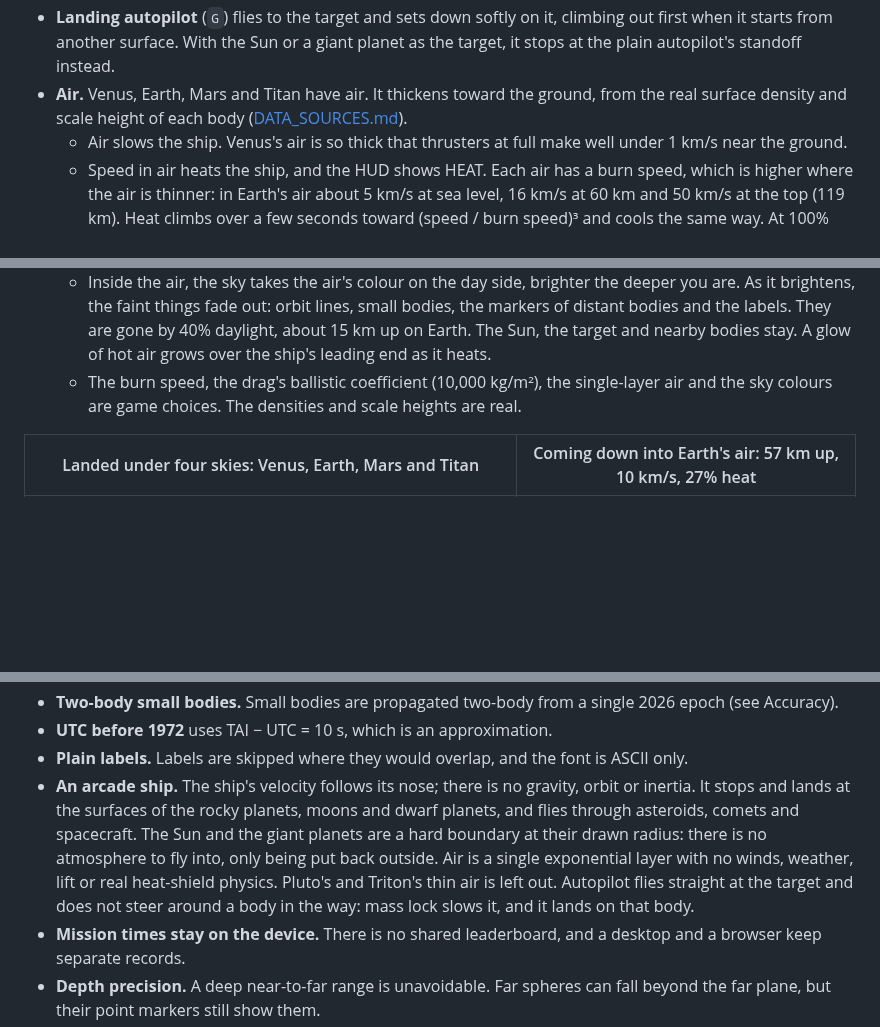
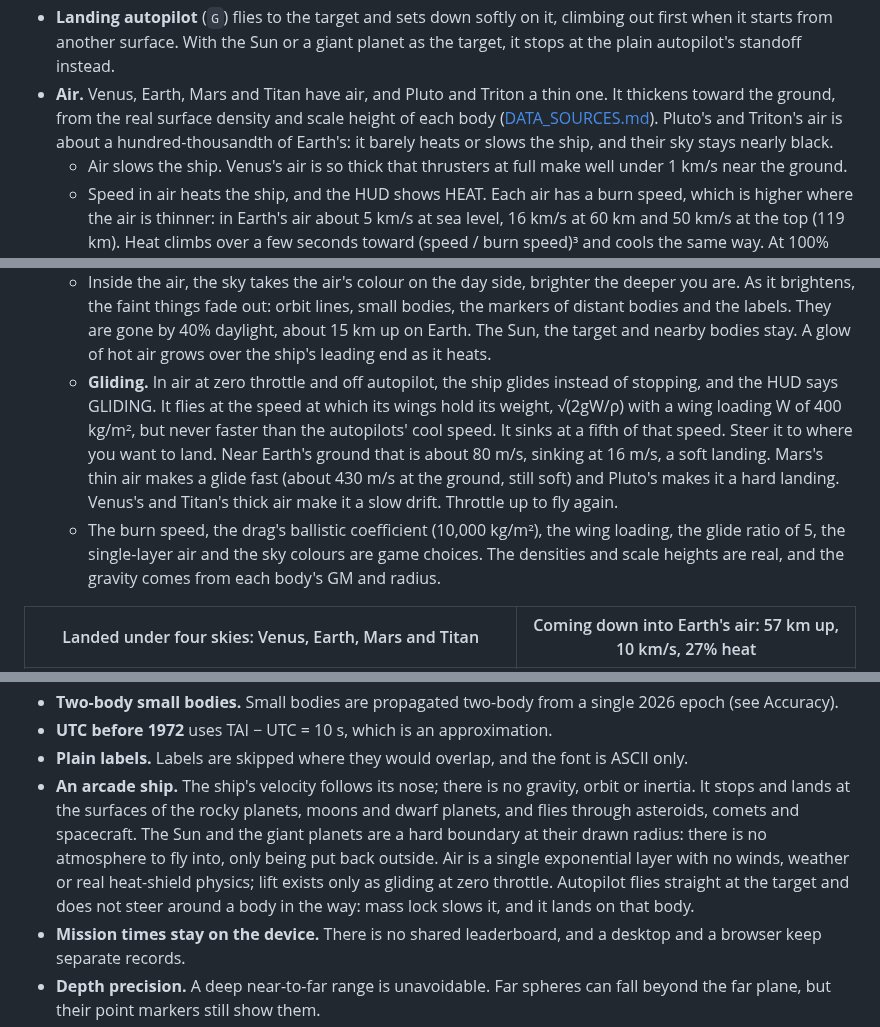
Before and after one commit to Preponderous-Software/orrery, a Markdown page: README.md, 3 parts joined by grey strips. Drawn GitHub-style; blank space fills up the shorter version.

```diff
--- a/README.md
+++ b/README.md
@@ -159,13 +159,14 @@ up through speed tiers.
 - **Autopilot** (`T`) turns the ship to the target, picks the drive and throttle, and stops a few radii out. From a surface it first climbs straight up. Any stick or throttle input takes back control.
 - **Landing.** The speed into the surface at touchdown grades the landing: up to 120 m/s is a landing, up to 600 m/s a hard landing, and anything faster a crash. These are game thresholds; on thrusters a landing is under 6% throttle. A landed ship sits level and turns with the body as it rotates (from its IAU rotation elements). The throttle alone does not move it: pitch the nose up and throttle to lift off. A crash puts the ship back a quarter of a radius above the surface, at rest and pointing up. The Sun and the giant planets (Jupiter, Saturn, Uranus, Neptune) have no solid surface: their drawn radius is the IAU one, the 1 bar level in a giant's atmosphere. Reaching it at any speed burns the ship up in the Sun or loses it in a giant's clouds, and it is put back outside as after a crash. The HUD shows the climb or descent rate near a surface.
 - **Landing autopilot** (`G`) flies to the target and sets down softly on it, climbing out first when it starts from another surface. With the Sun or a giant planet as the target, it stops at the plain autopilot's standoff instead.
-- **Air.** Venus, Earth, Mars and Titan have air. It thickens toward the ground, from the real surface density and scale height of each body ([DATA_SOURCES.md](DATA_SOURCES.md#air)).
+- **Air.** Venus, Earth, Mars and Titan have air, and Pluto and Triton a thin one. It thickens toward the ground, from the real surface density and scale height of each body ([DATA_SOURCES.md](DATA_SOURCES.md#air)). Pluto's and Triton's air is about a hundred-thousandth of Earth's: it barely heats or slows the ship, and their sky stays nearly black.
   - Air slows the ship. Venus's air is so thick that thrusters at full make well under 1 km/s near the ground.
   - Speed in air heats the ship, and the HUD shows HEAT. Each air has a burn speed, which is higher where the air is thinner: in Earth's air about 5 km/s at sea level, 16 km/s at 60 km and 50 km/s at the top (119 km). Heat climbs over a few seconds toward (speed / burn speed)³ and cools the same way. At 100% the ship burns up and is put back above the air, as after a crash. Above 75% the HUD warns HOT.
   - So come down on thrusters, or throttle well back on cruise. Mass lock alone lets the ship into Earth's air at about 70 km/s, which burns it up within a second.
   - Both autopilots keep to 60% of the burn speed in air (about 25% heat) and slow down before reaching the air's top. The landing autopilot reaches the ground in about 30 s on Earth, 20 s on Mars, 60 s on Titan and 90 s on Venus, all from its standoff.
   - Inside the air, the sky takes the air's colour on the day side, brighter the deeper you are. As it brightens, the faint things fade out: orbit lines, small bodies, the markers of distant bodies and the labels. They are gone by 40% daylight, about 15 km up on Earth. The Sun, the target and nearby bodies stay. A glow of hot air grows over the ship's leading end as it heats.
-  - The burn speed, the drag's ballistic coefficient (10,000 kg/m²), the single-layer air and the sky colours are game choices. The densities and scale heights are real.
+  - **Gliding.** In air at zero throttle and off autopilot, the ship glides instead of stopping, and the HUD says GLIDING. It flies at the speed at which its wings hold its weight, √(2gW/ρ) with a wing loading W of 400 kg/m², but never faster than the autopilots' cool speed. It sinks at a fifth of that speed. Steer it to where you want to land. Near Earth's ground that is about 80 m/s, sinking at 16 m/s, a soft landing. Mars's thin air makes a glide fast (about 430 m/s at the ground, still soft) and Pluto's makes it a hard landing. Venus's and Titan's thick air make it a slow drift. Throttle up to fly again.
+  - The burn speed, the drag's ballistic coefficient (10,000 kg/m²), the wing loading, the glide ratio of 5, the single-layer air and the sky colours are game choices. The densities and scale heights are real, and the gravity comes from each body's GM and radius.
 
 | Landed under four skies: Venus, Earth, Mars and Titan | Coming down into Earth's air: 57 km up, 10 km/s, 27% heat |
 |---|---|
@@ -353,7 +356,7 @@ it directly; CI checks it with OpenUSD (`usd-core`).
 - **Two-body small bodies.** Small bodies are propagated two-body from a single 2026 epoch (see Accuracy).
 - **UTC before 1972** uses TAI − UTC = 10 s, which is an approximation.
 - **Plain labels.** Labels are skipped where they would overlap, and the font is ASCII only.
-- **An arcade ship.** The ship's velocity follows its nose; there is no gravity, orbit or inertia. It stops and lands at the surfaces of the rocky planets, moons and dwarf planets, and flies through asteroids, comets and spacecraft. The Sun and the giant planets are a hard boundary at their drawn radius: there is no atmosphere to fly into, only being put back outside. Air is a single exponential layer with no winds, weather, lift or real heat-shield physics. Pluto's and Triton's thin air is left out. Autopilot flies straight at the target and does not steer around a body in the way: mass lock slows it, and it lands on that body.
+- **An arcade ship.** The ship's velocity follows its nose; there is no gravity, orbit or inertia. It stops and lands at the surfaces of the rocky planets, moons and dwarf planets, and flies through asteroids, comets and spacecraft. The Sun and the giant planets are a hard boundary at their drawn radius: there is no atmosphere to fly into, only being put back outside. Air is a single exponential layer with no winds, weather or real heat-shield physics; lift exists only as gliding at zero throttle. Autopilot flies straight at the target and does not steer around a body in the way: mass lock slows it, and it lands on that body.
 - **Mission times stay on the device.** There is no shared leaderboard, and a desktop and a browser keep separate records.
 - **Depth precision.** A deep near-to-far range is unavoidable. Far spheres can fall beyond the far plane, but their point markers still show them.
 
```
Also changed, not shown: other parts of README.md (+9 -7 lines), DATA_SOURCES.md (+5 -3 lines), web/README.md (+1 -1 lines), docs/media/missions.png, 11 other files.
